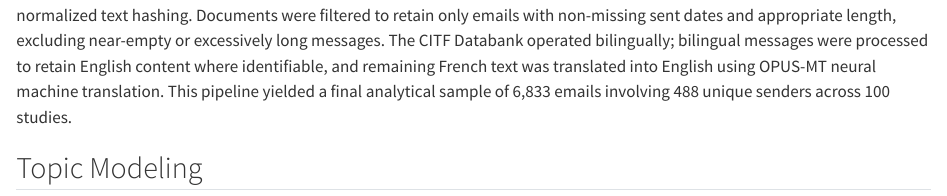
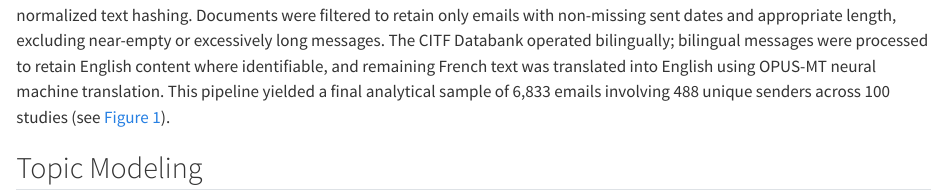
Before and after one commit to zackbatist/CITF-emails, a Quarto document (topic-modelling/sections/03_methods-materials.qmd): the page in a window 1100 px wide, from 480 px down. Rendered offline with R 4.5, knitr and Pandoc in place of Quarto, with nearby package versions.

Commit message:
Update 03_methods-materials.qmd

```diff
--- a/topic-modelling/sections/03_methods-materials.qmd
+++ b/topic-modelling/sections/03_methods-materials.qmd
@@ -25,7 +25,8 @@ non-missing sent dates and appropriate length, excluding near-empty or excessive
 messages. The CITF Databank operated bilingually; bilingual messages were processed
 to retain English content where identifiable, and remaining French text was translated
 into English using OPUS-MT neural machine translation. This pipeline yielded a final
-analytical sample of 6,833 emails involving 488 unique senders across 100 studies.
+analytical sample of 6,833 emails involving 488 unique senders across 100 studies
+(see @fig-pipeline).
 
 ## Topic Modeling
 
```
